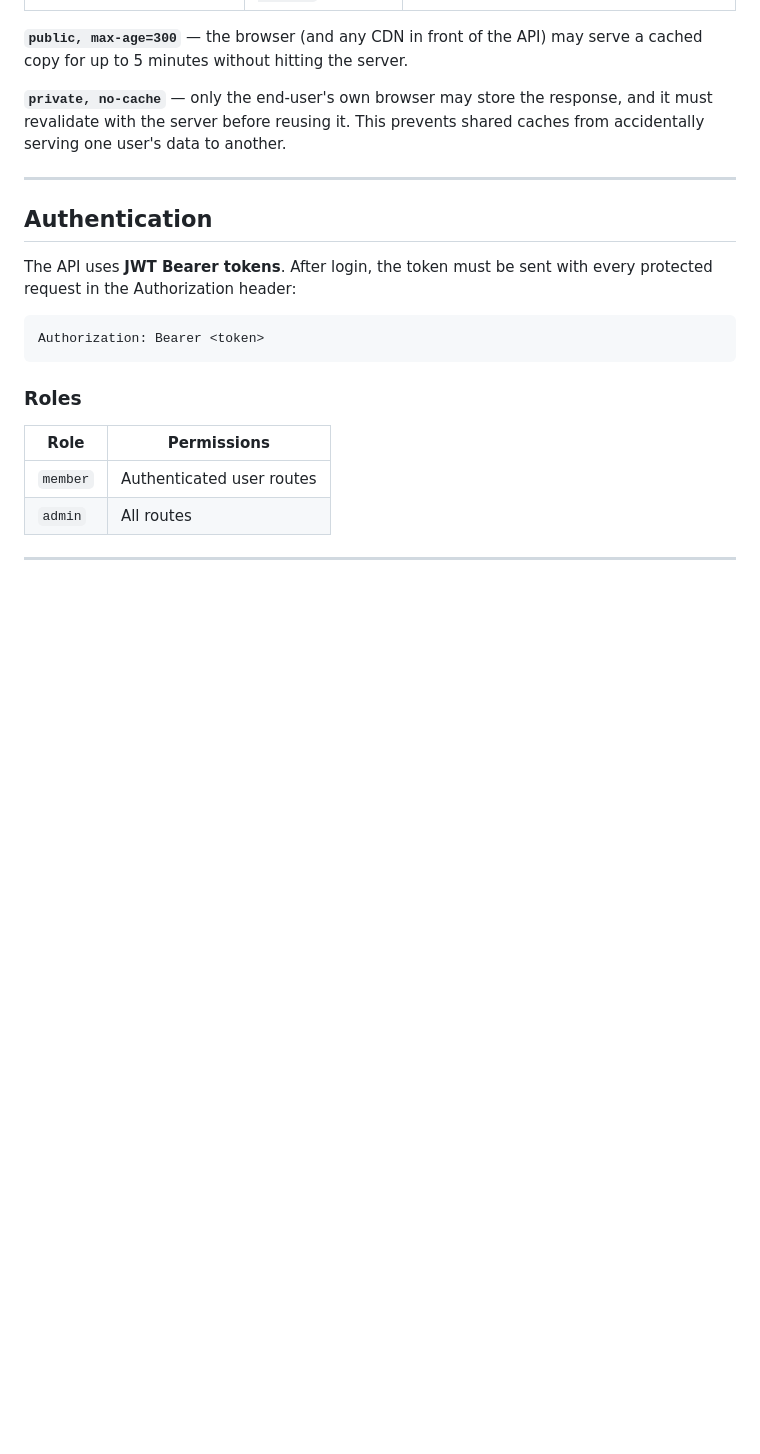
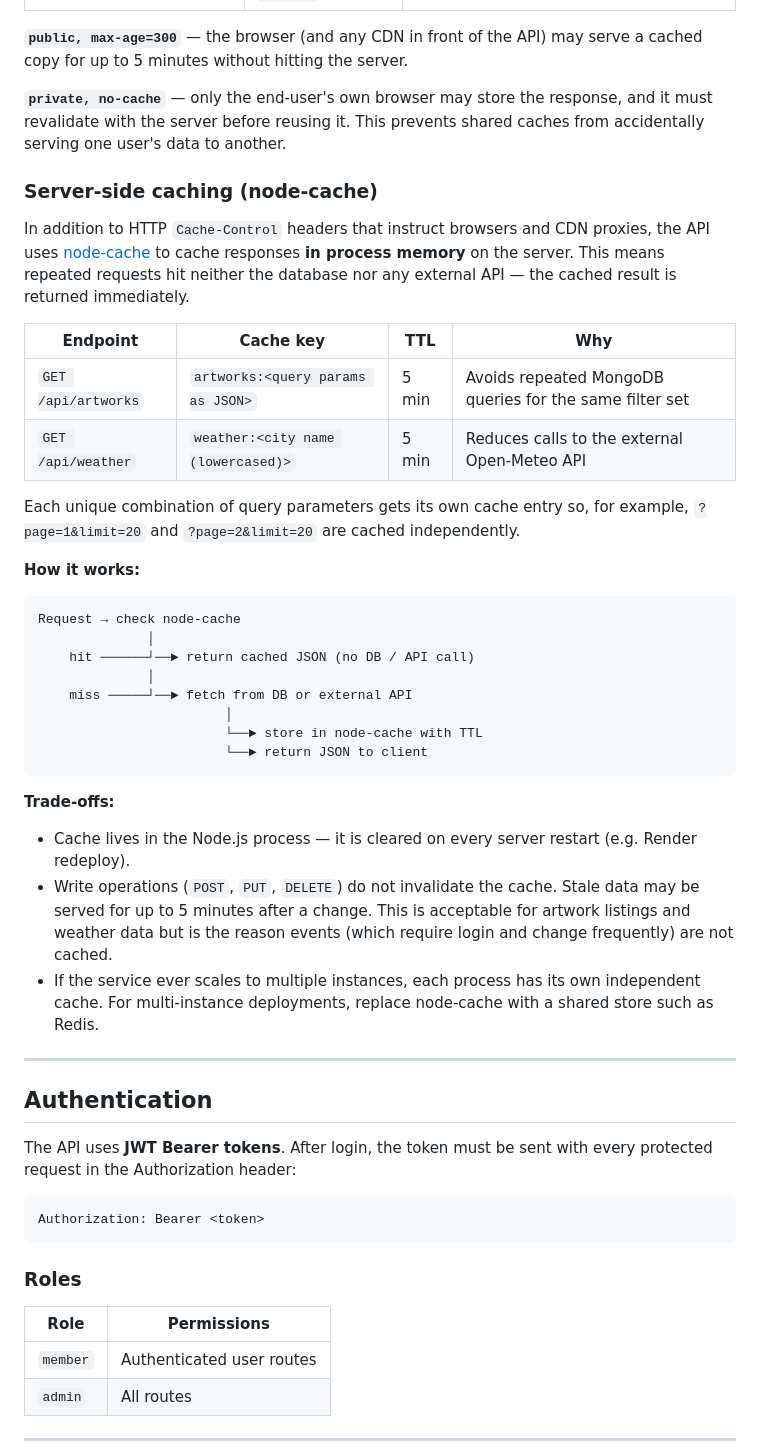
Before and after one commit to vsvala/Art_Club_back, a Markdown page: README.md, the part around the change. GitHub-like rendering; blank space fills up the shorter version.

Commit message:
docs(readme): add server-side caching section for node-cache

````diff
--- a/README.md
+++ b/README.md
@@ -310,6 +310,36 @@ All GET endpoints return explicit `Cache-Control` headers so browsers and CDN pr
 
 **`private, no-cache`** — only the end-user's own browser may store the response, and it must revalidate with the server before reusing it. This prevents shared caches from accidentally serving one user's data to another.
 
+### Server-side caching (node-cache)
+
+In addition to HTTP `Cache-Control` headers that instruct browsers and CDN proxies, the API uses [node-cache](https://github.com/node-cache/node-cache) to cache responses **in process memory** on the server. This means repeated requests hit neither the database nor any external API — the cached result is returned immediately.
+
+| Endpoint            | Cache key                              | TTL    | Why                                                      |
+| ------------------- | -------------------------------------- | ------ | -------------------------------------------------------- |
+| `GET /api/artworks` | `artworks:<query params as JSON>`      | 5 min  | Avoids repeated MongoDB queries for the same filter set  |
+| `GET /api/weather`  | `weather:<city name (lowercased)>`     | 5 min  | Reduces calls to the external Open-Meteo API             |
+
+Each unique combination of query parameters gets its own cache entry so, for example, `?page=1&limit=20` and `?page=2&limit=20` are cached independently.
+
+**How it works:**
+
+```
+Request → check node-cache
+              │
+    hit ──────┘──► return cached JSON (no DB / API call)
+              │
+    miss ─────┘──► fetch from DB or external API
+                        │
+                        └──► store in node-cache with TTL
+                        └──► return JSON to client
+```
+
+**Trade-offs:**
+
+- Cache lives in the Node.js process — it is cleared on every server restart (e.g. Render redeploy).
+- Write operations (`POST`, `PUT`, `DELETE`) do not invalidate the cache. Stale data may be served for up to 5 minutes after a change. This is acceptable for artwork listings and weather data but is the reason events (which require login and change frequently) are not cached.
+- If the service ever scales to multiple instances, each process has its own independent cache. For multi-instance deployments, replace node-cache with a shared store such as Redis.
+
 ---
 
 ## Authentication
````
